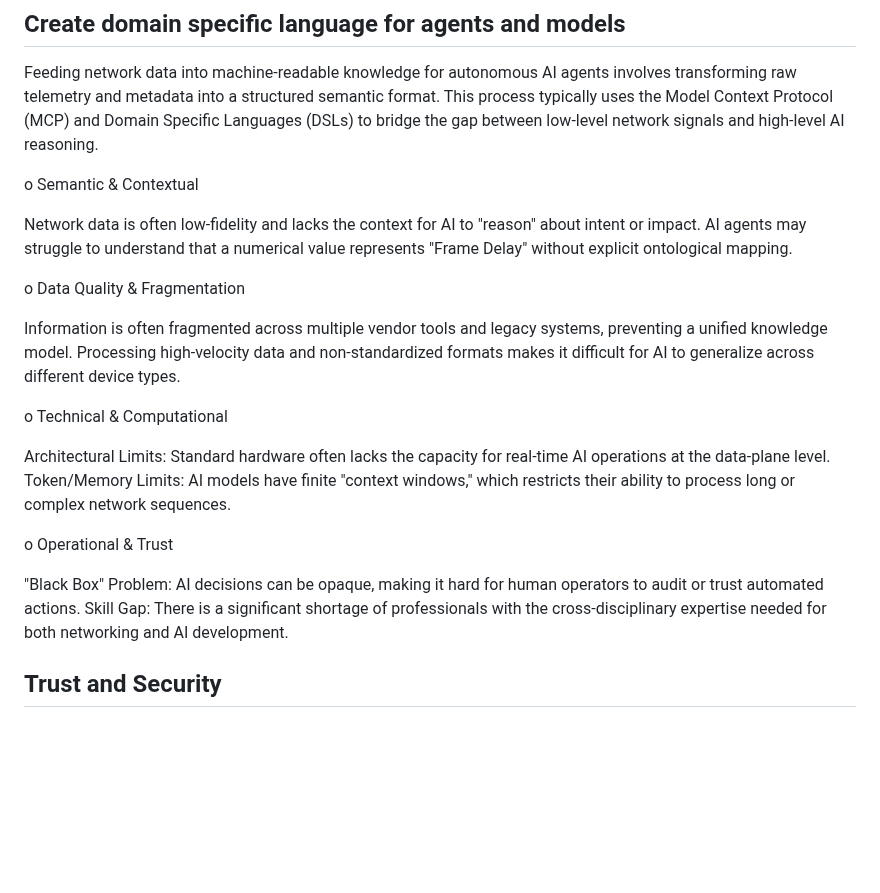
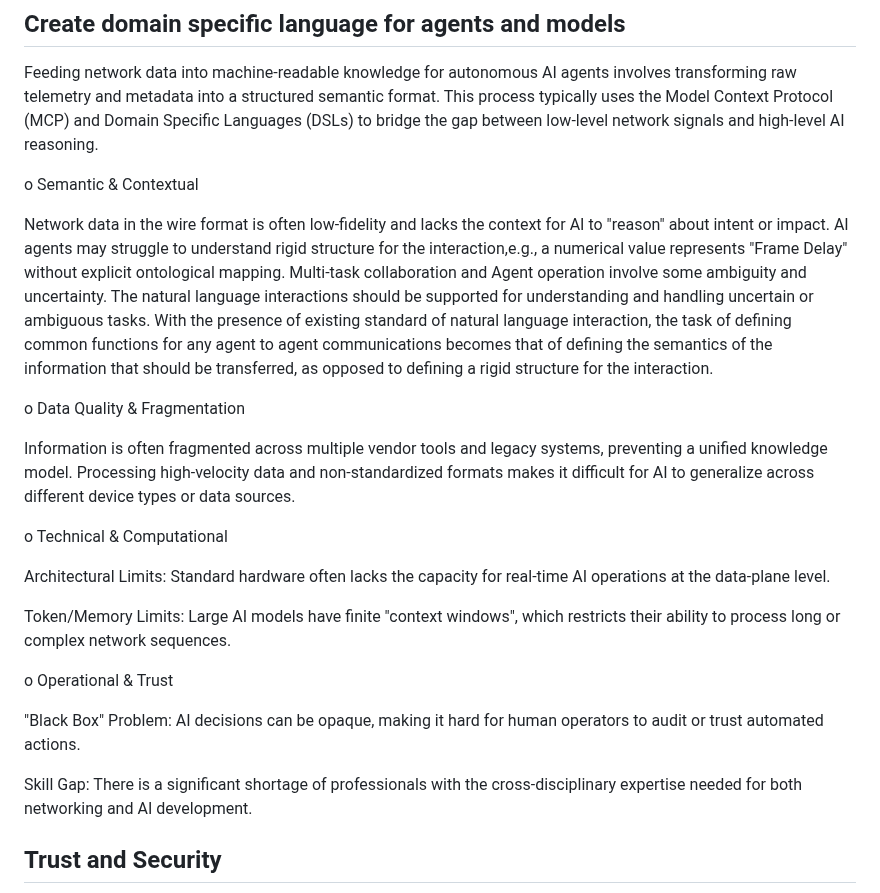
Before and after one commit to QiufangMa/Agent-architecture, a Markdown page: draft-wmz-nmrg-agent-ndt-arch.md, the part around the change. Drawn GitHub-style; blank space fills up the shorter version.

Commit message:
Add clarification text for 1st challenge

```diff
--- a/draft-wmz-nmrg-agent-ndt-arch.md
+++ b/draft-wmz-nmrg-agent-ndt-arch.md
@@ -1158,25 +1158,31 @@ and high-level AI reasoning.
 
 o Semantic & Contextual
 
-Network data is often low-fidelity and lacks the context for AI to "reason" about intent or impact.
-AI agents may struggle to understand that a numerical value represents "Frame Delay" without explicit
-ontological mapping.
+Network data in the wire format is often low-fidelity and lacks the context for AI to "reason" about intent or impact.
+AI agents may struggle to understand rigid structure for the interaction,e.g., a numerical value represents "Frame Delay"
+without explicit ontological mapping. Multi-task collaboration and Agent operation involve some ambiguity and uncertainty.
+The natural language interactions should be supported for understanding and handling uncertain or ambiguous tasks.
+With the presence of existing standard of natural language interaction, the task of defining common functions for any agent
+to agent communications becomes that of defining the semantics of the information that should be transferred, as opposed to
+defining a rigid structure for the interaction.
 
 o Data Quality & Fragmentation
 
 Information is often fragmented across multiple vendor tools and legacy systems, preventing a unified knowledge model.
 Processing high-velocity data and non-standardized formats makes it difficult for AI to generalize across different
-device types.
+device types or data sources.
 
 o Technical & Computational
 
 Architectural Limits: Standard hardware often lacks the capacity for real-time AI operations at the data-plane level.
-Token/Memory Limits: AI models have finite "context windows," which restricts their ability to process long or complex
+
+Token/Memory Limits: Large AI models have finite "context windows", which restricts their ability to process long or complex
 network sequences.
 
 o Operational & Trust
 
 "Black Box" Problem: AI decisions can be opaque, making it hard for human operators to audit or trust automated actions.
+
 Skill Gap: There is a significant shortage of professionals with the cross-disciplinary expertise needed for both
 networking and AI development.
 
```
